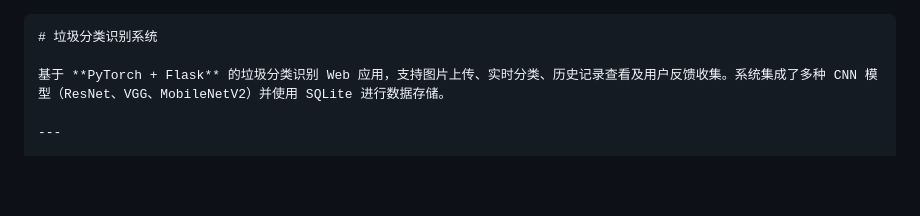
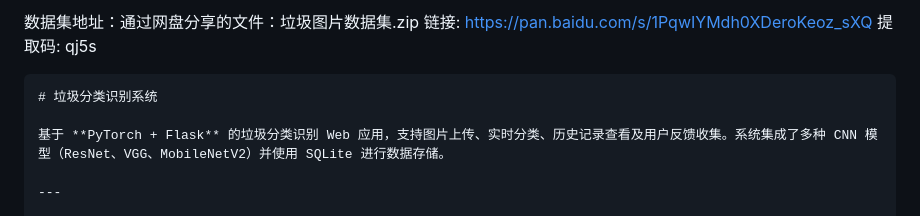
Before and after one commit to Majorry/-, a Markdown page: README.md, the part around the change. Rendered like a GitHub page; blank space fills up the shorter version.

````diff
--- a/README.md
+++ b/README.md
@@ -1,3 +1,5 @@
+数据集地址：通过网盘分享的文件：垃圾图片数据集.zip
+链接: https://pan.baidu.com/s/1PqwIYMdh0XDeroKeoz_sXQ 提取码: qj5s
 
 ```markdown
 # 垃圾分类识别系统
````
